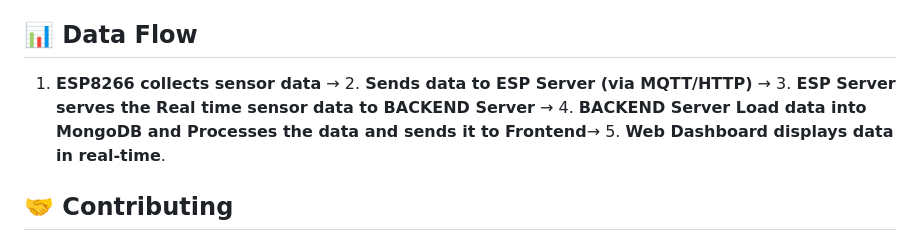
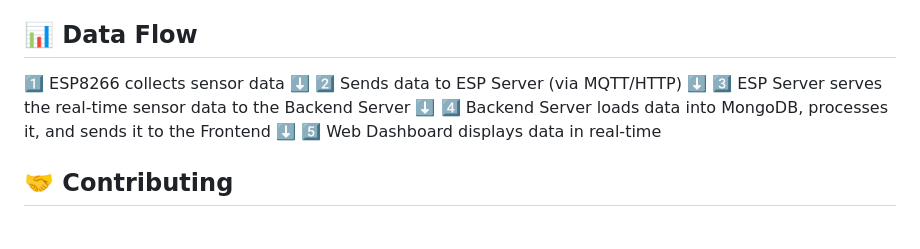
Before and after one commit to Himanshu-Yadav-0/Ranger-Green, a Markdown page: README.MD, the part around the change. Rendered like a GitHub page.

```diff
--- a/README.MD
+++ b/README.MD
@@ -63,7 +63,15 @@ cd Ranger-Green
 - Connect to the Flask backend by Entering the IP of your ESP server, fetch real-time sensor data.
 
 ## 📊 Data Flow
-1. **ESP8266 collects sensor data** → 2. **Sends data to ESP Server (via MQTT/HTTP)** → 3. **ESP Server serves the Real time sensor data to BACKEND Server** → 4. **BACKEND Server Load data into MongoDB and Processes the data and sends it to Frontend**→ 5. **Web Dashboard displays data in real-time**.
+1️⃣ ESP8266 collects sensor data
+⬇️
+2️⃣ Sends data to ESP Server (via MQTT/HTTP)
+⬇️
+3️⃣ ESP Server serves the real-time sensor data to the Backend Server
+⬇️
+4️⃣ Backend Server loads data into MongoDB, processes it, and sends it to the Frontend
+⬇️
+5️⃣ Web Dashboard displays data in real-time
 
 ## 🤝 Contributing
 ### Team Contributions
```
